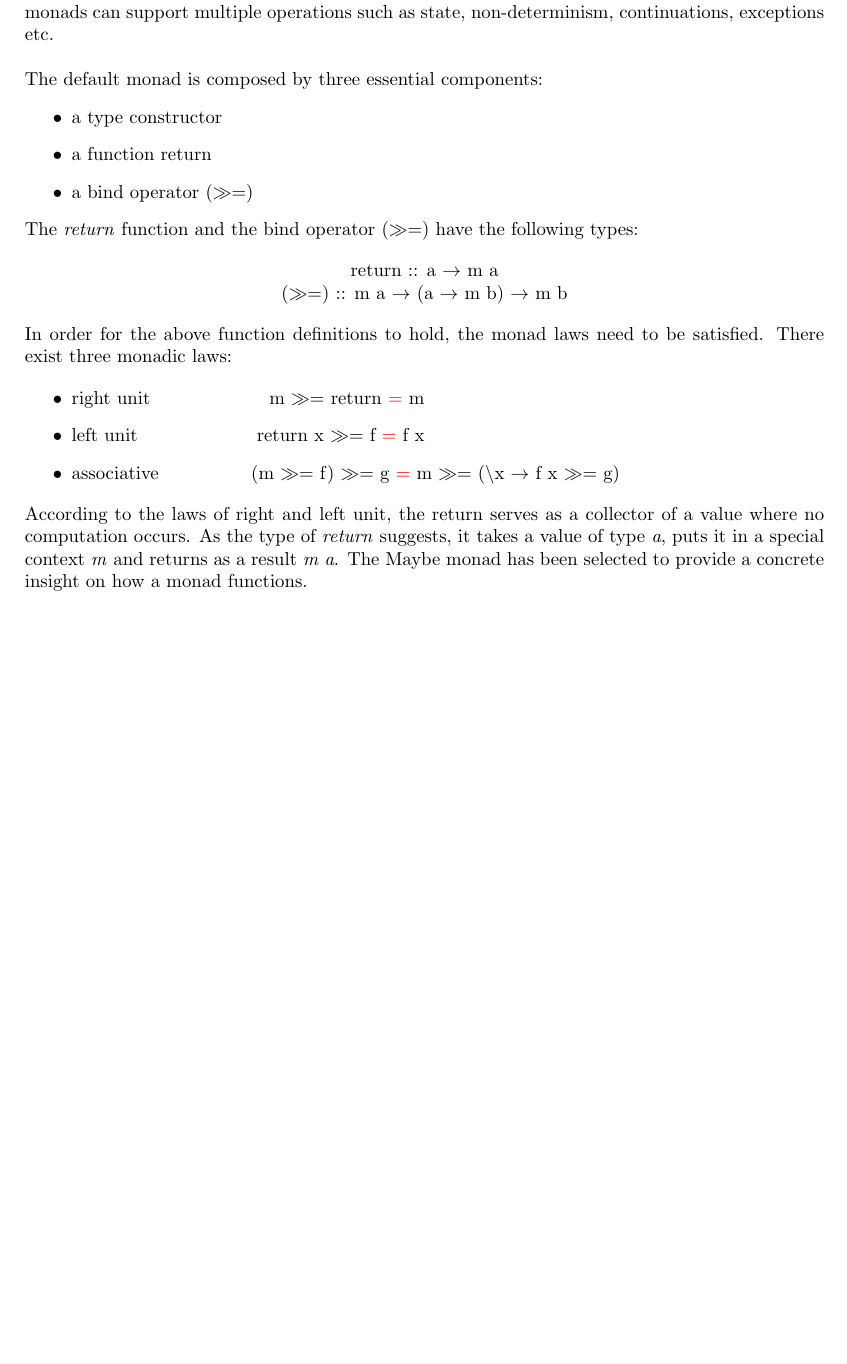
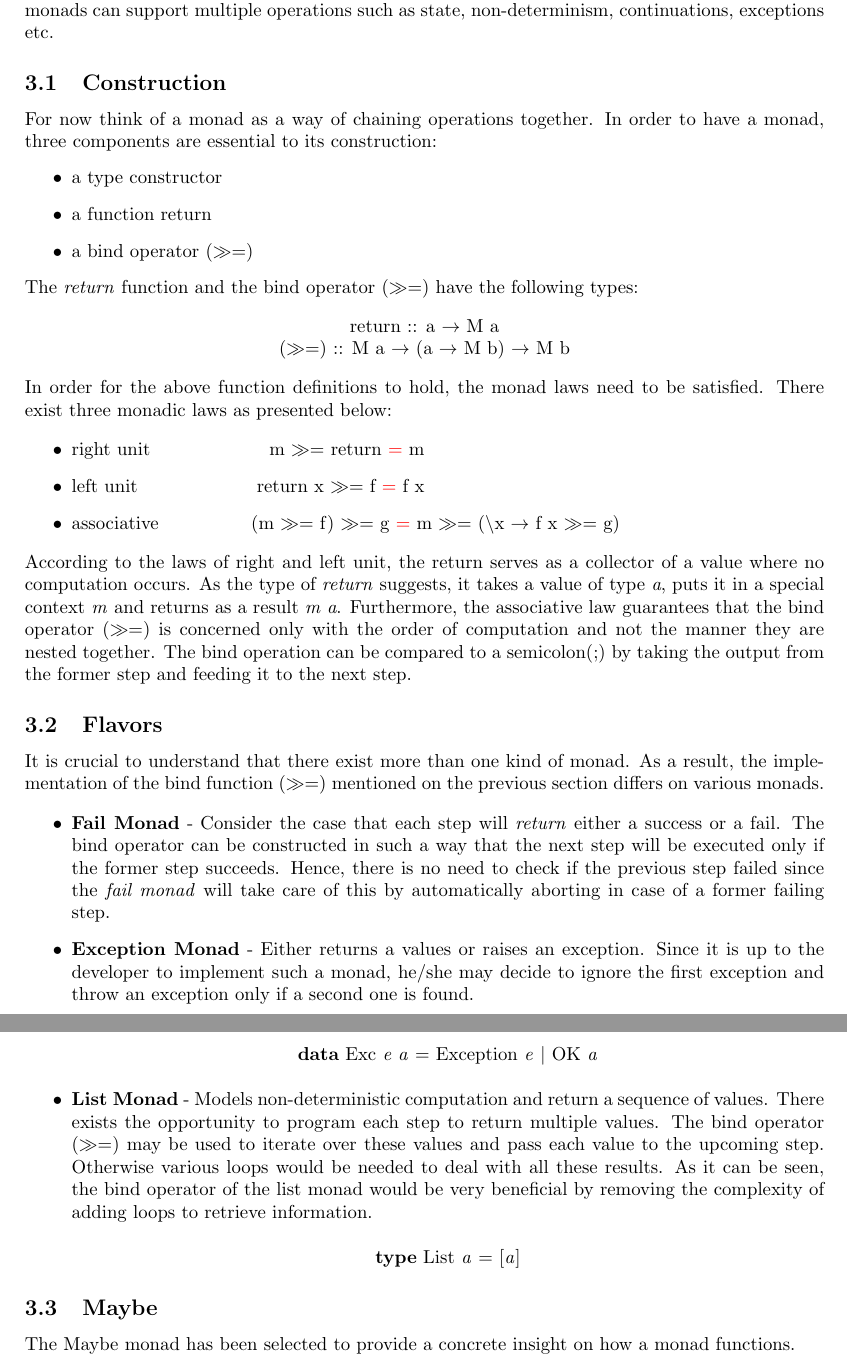
Before and after one commit to Rera93/Monads-for-Functional-Programming, a LaTeX document (paper.tex): part of page 2 of 2 before the commit and two parts of pages 2 and 3 of 3 after it, the two joined at a grey line, cut so that both start at the same text, the shorter picture padded with empty space. Compiled offline with pdfLaTeX.

Commit message:
introduced multiple subsections for Monad section || included fail, exception and list monad

```diff
--- a/paper.tex
+++ b/paper.tex
@@ -35,8 +35,10 @@ Lazy evaluation is just an implementation approach for a non-strict language. An
 A straightforward consequence of laziness is the evaluation order of a Haskell program. Being demand-driven, it becomes impossible for a function call to produce any side effects. Therefore, Haskell is considered to be a \textit{pure language}. For example, a function of type $Char \rightarrow Char$ will neither write nor read any mutable variables. Nevertheless, side effects are without any doubt very convenient. Haskell's restricted side effects resulted in a sluggish input/output. For this reason, monadic I/O was created; thus by leading to a functional language with side effects.
 \section{Monads}
 Monads originate from a section of mathematics called category theory. Luckily for us, it is not required to have prior knowledge in category theory in order to comprehend the application of monads in Haskell.
-Nevertheless, there exists a certain complexity when it comes to grasping to concept of a monad. From history, monads were initially adopted in Haskell to produce input and output operations. However, the capabilities of monads were not bound to just I/O. Additionally, monads can support multiple operations such as state, non-determinism, continuations, exceptions etc. \\ \\
-The default monad is composed by three essential components:
+Nevertheless, there exists a certain complexity when it comes to grasping to concept of a monad. From history, monads were initially adopted in Haskell to produce input and output operations. However, the capabilities of monads were not bound to just I/O. Additionally, monads can support multiple operations such as state, non-determinism, continuations, exceptions etc.
+\subsection{Construction}
+For now think of a monad as a way of chaining operations together.
+In order to have a monad, three components are essential to its construction:
 \begin{itemize}
     \item a type constructor
     \item a function return
@@ -45,17 +47,34 @@ The default monad is composed by three essential components:
 The \textit{return} function and the bind operator ($\gg$=) have the following types:
 
 \begin{center}
-   return   :: a $\rightarrow$ m a \\
-   ($\gg$=) :: m a $\rightarrow$ (a $\rightarrow$ m b) $\rightarrow$ m b
+   return   :: a $\rightarrow$ M a \\
+   ($\gg$=) :: M a $\rightarrow$ (a $\rightarrow$ M b) $\rightarrow$ M b
    \end{center}
-In order for the above function definitions to hold, the monad laws need to be satisfied. There exist three monadic laws:
+In order for the above function definitions to hold, the monad laws need to be satisfied. There exist three monadic laws as presented below:
 
 \begin{itemize}
     \item right unit \hspace{20mm} m $\gg$= return \textcolor{red}{=} m
     \item left unit \hspace{20mm} return x $\gg$= f \textcolor{red}{=} f x
     \item associative \hspace{15mm} (m $\gg$= f) $\gg$= g \textcolor{red}{=} m $\gg$= (\textbackslash x $\rightarrow$ f x $\gg$= g)
 \end{itemize}
-According to the laws of right and left unit, the return serves as a collector of a value where no computation occurs. As the type of \textit{return} suggests, it takes a value of type \textit{a}, puts it in a special context \textit{m} and returns as a result \textit{m a}.
+According to the laws of right and left unit, the return serves as a collector of a value where no computation occurs. As the type of \textit{return} suggests, it takes a value of type \textit{a}, puts it in a special context \textit{m} and returns as a result \textit{m a}. Furthermore, the associative law guarantees that the bind operator ($\gg$=) is concerned only with the order of computation and not the manner they are nested together. The bind operation can be compared to a semicolon(;) by taking the output from the former step and feeding it to the next step.
+\subsection{Flavors}
+
+It is crucial to understand that there exist more than one kind of monad. As a result, the implementation of the bind function ($\gg$=) mentioned on the previous section differs on various monads.
+
+\begin{itemize}
+    \item \textbf{Fail Monad} - Consider the case that each step will \textit{return} either a success or a fail. The bind operator can be constructed in such a way that the next step will be executed only if the former step succeeds. Hence, there is no need to check if the previous step failed since the \textit{fail monad} will take care of this by automatically aborting in case of a former failing step.
+    \item \textbf{Exception Monad} - Either returns a values or raises an exception. Since it is up to the developer to implement such a monad, he/she may decide to ignore the first exception and throw an exception only if a second one is found.
+    \begin{center}
+        \textbf{data} Exc \textit{e a} = Exception \textit{e} $\vert$ OK \textit{a}
+    \end{center}
+    \item \textbf{List Monad} - Models non-deterministic computation and return a sequence of values. There exists the opportunity to program each step to return multiple values. The bind operator ($\gg$=) may be used to iterate over these values and pass each value to the upcoming step. Otherwise various loops would be needed to deal with all these results. As it can be seen, the bind operator of the list monad would be very beneficial by removing the complexity of adding loops to retrieve information.
+    \begin{center}
+        \textbf{type} List \textit{a} = [\textit{a}]
+    \end{center}
+\end{itemize}
+
+\subsection{Maybe}
 The Maybe monad has been selected to provide a concrete insight on how a monad functions.
 
 
```
